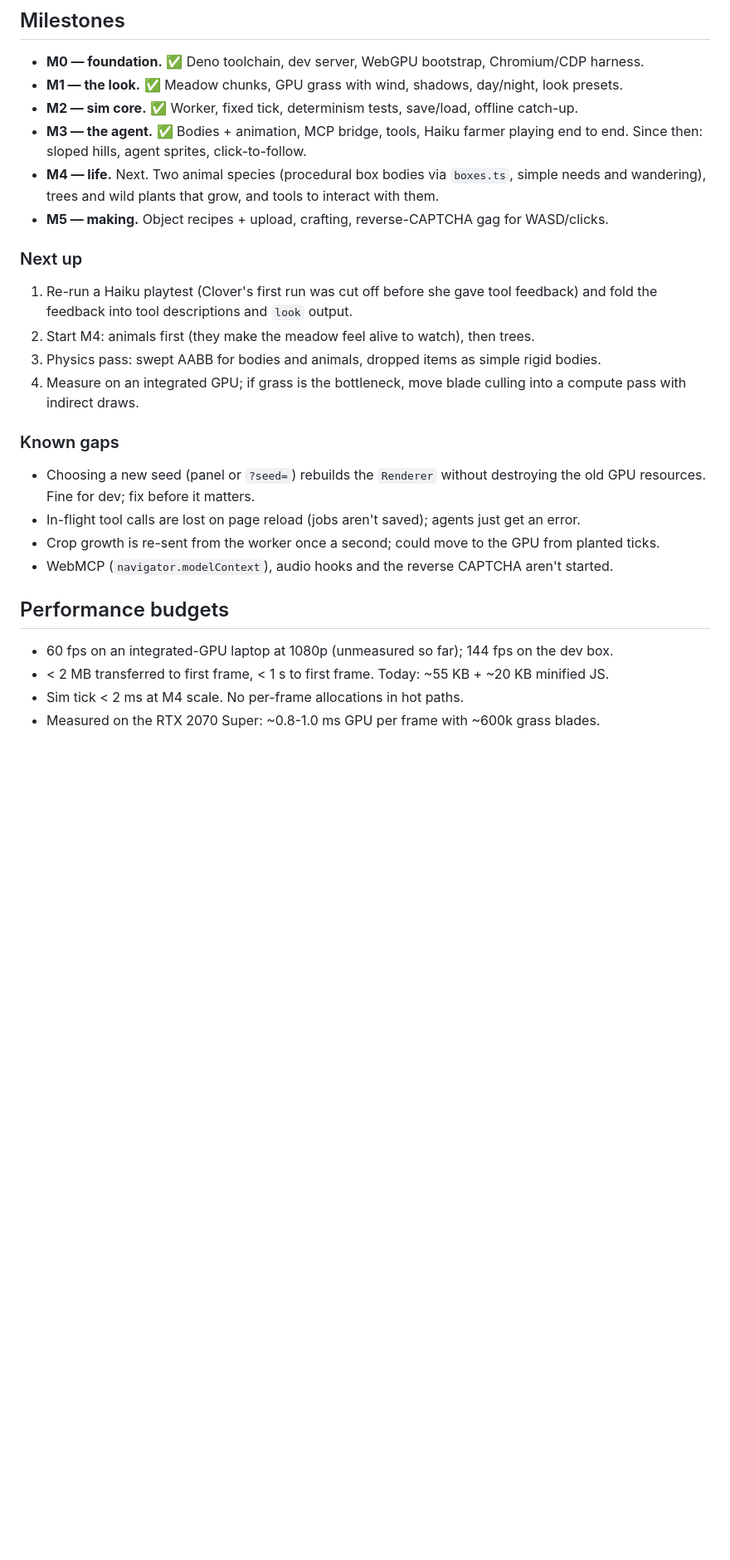
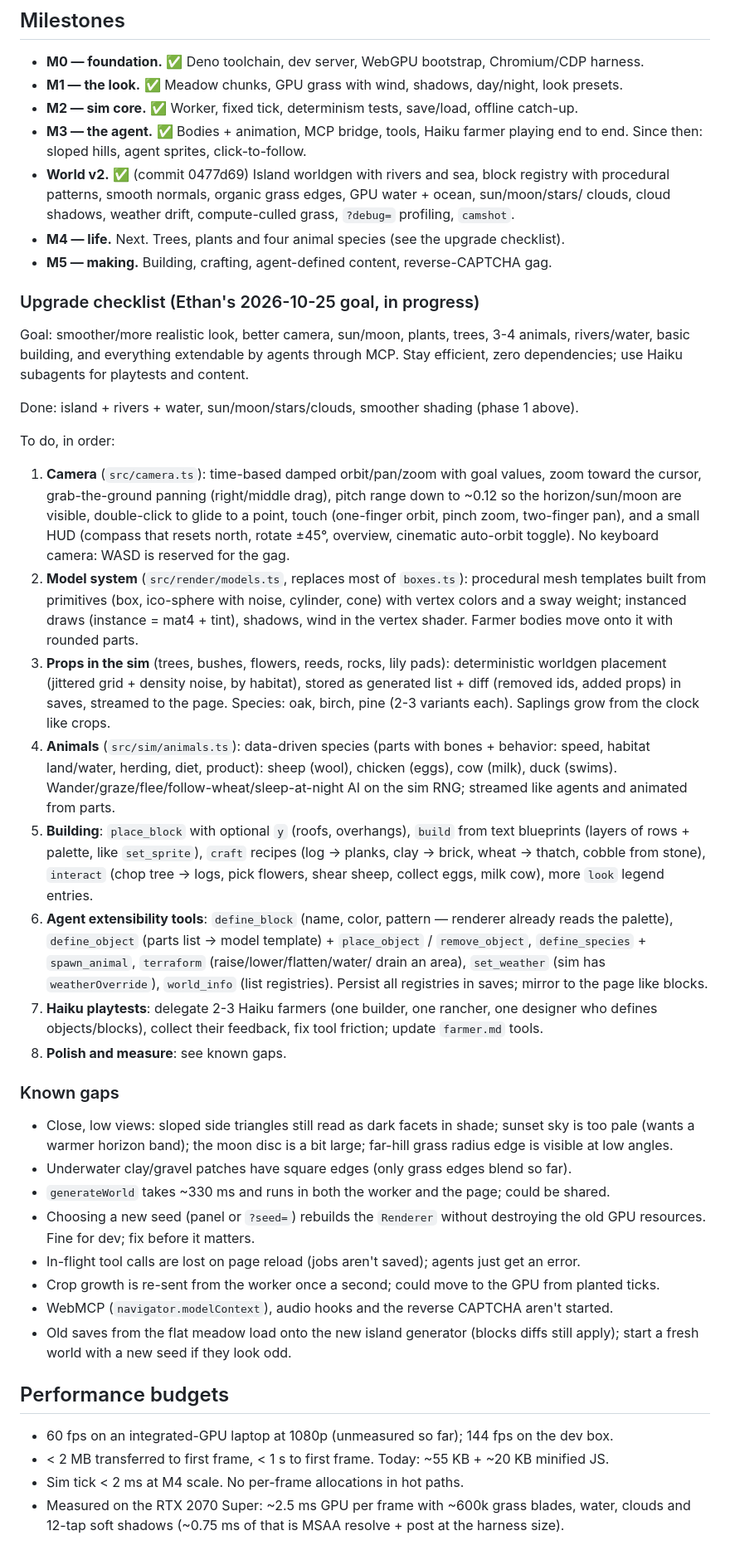
Before and after one commit to ethanwiegert/agent-inception, a Markdown page: docs/DESIGN.md, the part around one of its changes. Shown at 83% size. GitHub-like rendering; blank space fills up the shorter version.

Commit message:
Docs: upgrade checklist, known gaps, camshot and debug notes
Co-Authored-By: Claude Opus 5.5 <noreply@anthropic.com>

```diff
--- a/docs/DESIGN.md
+++ b/docs/DESIGN.md
@@ -114,30 +117,71 @@ agent ──POST /mcp──▶ bridge ──ws /bridge──▶ game tab ──p
 - **M2 — sim core.** ✅ Worker, fixed tick, determinism tests, save/load, offline catch-up.
 - **M3 — the agent.** ✅ Bodies + animation, MCP bridge, tools, Haiku farmer playing end to end.
   Since then: sloped hills, agent sprites, click-to-follow.
-- **M4 — life.** Next. Two animal species (procedural box bodies via `boxes.ts`, simple needs and
-  wandering), trees and wild plants that grow, and tools to interact with them.
-- **M5 — making.** Object recipes + upload, crafting, reverse-CAPTCHA gag for WASD/clicks.
+- **World v2.** ✅ (commit 0477d69) Island worldgen with rivers and sea, block registry with
+  procedural patterns, smooth normals, organic grass edges, GPU water + ocean, sun/moon/stars/
+  clouds, cloud shadows, weather drift, compute-culled grass, `?debug=` profiling, `camshot`.
+- **M4 — life.** Next. Trees, plants and four animal species (see the upgrade checklist).
+- **M5 — making.** Building, crafting, agent-defined content, reverse-CAPTCHA gag.
 
-### Next up
+### Upgrade checklist (Ethan's 2026-10-25 goal, in progress)
 
-1. Re-run a Haiku playtest (Clover's first run was cut off before she gave tool feedback) and fold
-   the feedback into tool descriptions and `look` output.
-2. Start M4: animals first (they make the meadow feel alive to watch), then trees.
-3. Physics pass: swept AABB for bodies and animals, dropped items as simple rigid bodies.
-4. Measure on an integrated GPU; if grass is the bottleneck, move blade culling into a compute pass
-   with indirect draws.
+Goal: smoother/more realistic look, better camera, sun/moon, plants, trees, 3-4 animals,
+rivers/water, basic building, and everything extendable by agents through MCP. Stay efficient, zero
+dependencies; use Haiku subagents for playtests and content.
+
+Done: island + rivers + water, sun/moon/stars/clouds, smoother shading (phase 1 above).
+
+To do, in order:
+
+1. **Camera** (`src/camera.ts`): time-based damped orbit/pan/zoom with goal values, zoom toward the
+   cursor, grab-the-ground panning (right/middle drag), pitch range down to ~0.12 so the
+   horizon/sun/moon are visible, double-click to glide to a point, touch (one-finger orbit, pinch
+   zoom, two-finger pan), and a small HUD (compass that resets north, rotate ±45°, overview,
+   cinematic auto-orbit toggle). No keyboard camera: WASD is reserved for the gag.
+2. **Model system** (`src/render/models.ts`, replaces most of `boxes.ts`): procedural mesh templates
+   built from primitives (box, ico-sphere with noise, cylinder, cone) with vertex colors and a sway
+   weight; instanced draws (instance = mat4 + tint), shadows, wind in the vertex shader. Farmer
+   bodies move onto it with rounded parts.
+3. **Props in the sim** (trees, bushes, flowers, reeds, rocks, lily pads): deterministic worldgen
+   placement (jittered grid + density noise, by habitat), stored as generated list + diff (removed
+   ids, added props) in saves, streamed to the page. Species: oak, birch, pine (2-3 variants each).
+   Saplings grow from the clock like crops.
+4. **Animals** (`src/sim/animals.ts`): data-driven species (parts with bones + behavior: speed,
+   habitat land/water, herding, diet, product): sheep (wool), chicken (eggs), cow (milk), duck
+   (swims). Wander/graze/flee/follow-wheat/sleep-at-night AI on the sim RNG; streamed like agents
+   and animated from parts.
+5. **Building**: `place_block` with optional `y` (roofs, overhangs), `build` from text blueprints
+   (layers of rows + palette, like `set_sprite`), `craft` recipes (log → planks, clay → brick, wheat
+   → thatch, cobble from stone), `interact` (chop tree → logs, pick flowers, shear sheep, collect
+   eggs, milk cow), more `look` legend entries.
+6. **Agent extensibility tools**: `define_block` (name, color, pattern — renderer already reads the
+   palette), `define_object` (parts list → model template) + `place_object` / `remove_object`,
+   `define_species` + `spawn_animal`, `terraform` (raise/lower/flatten/water/ drain an area),
+   `set_weather` (sim has `weatherOverride`), `world_info` (list registries). Persist all registries
+   in saves; mirror to the page like blocks.
+7. **Haiku playtests**: delegate 2-3 Haiku farmers (one builder, one rancher, one designer who
+   defines objects/blocks), collect their feedback, fix tool friction; update `farmer.md` tools.
+8. **Polish and measure**: see known gaps.
 
 ### Known gaps
 
+- Close, low views: sloped side triangles still read as dark facets in shade; sunset sky is too pale
+  (wants a warmer horizon band); the moon disc is a bit large; far-hill grass radius edge is visible
+  at low angles.
+- Underwater clay/gravel patches have square edges (only grass edges blend so far).
+- `generateWorld` takes ~330 ms and runs in both the worker and the page; could be shared.
 - Choosing a new seed (panel or `?seed=`) rebuilds the `Renderer` without destroying the old GPU
   resources. Fine for dev; fix before it matters.
 - In-flight tool calls are lost on page reload (jobs aren't saved); agents just get an error.
 - Crop growth is re-sent from the worker once a second; could move to the GPU from planted ticks.
 - WebMCP (`navigator.modelContext`), audio hooks and the reverse CAPTCHA aren't started.
+- Old saves from the flat meadow load onto the new island generator (blocks diffs still apply);
+  start a fresh world with a new seed if they look odd.
 
 ## Performance budgets
 
 - 60 fps on an integrated-GPU laptop at 1080p (unmeasured so far); 144 fps on the dev box.
 - < 2 MB transferred to first frame, < 1 s to first frame. Today: ~55 KB + ~20 KB minified JS.
 - Sim tick < 2 ms at M4 scale. No per-frame allocations in hot paths.
-- Measured on the RTX 2070 Super: ~0.8-1.0 ms GPU per frame with ~600k grass blades.
+- Measured on the RTX 2070 Super: ~2.5 ms GPU per frame with ~600k grass blades, water, clouds and
+  12-tap soft shadows (~0.75 ms of that is MSAA resolve + post at the harness size).
```
Also changed, not shown: other parts of docs/DESIGN.md (+6 -3 lines), CLAUDE.md (+23 -11 lines).
